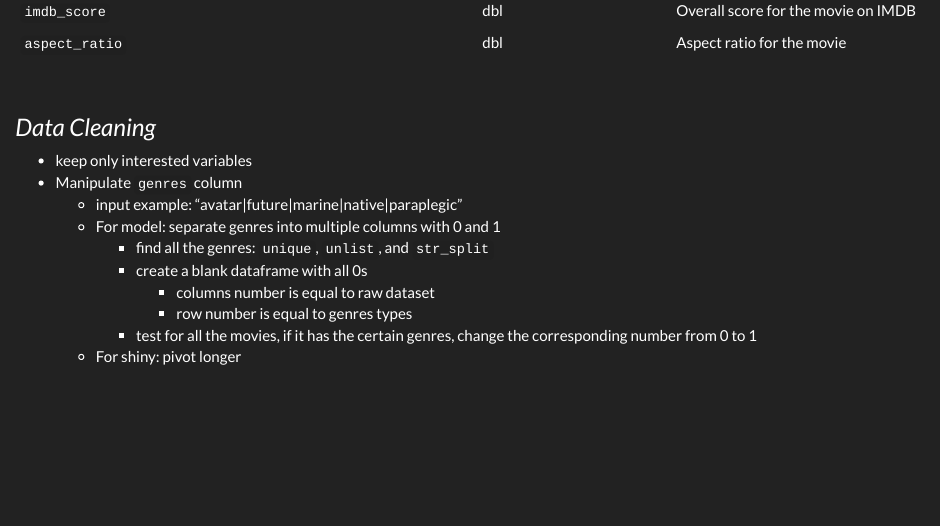
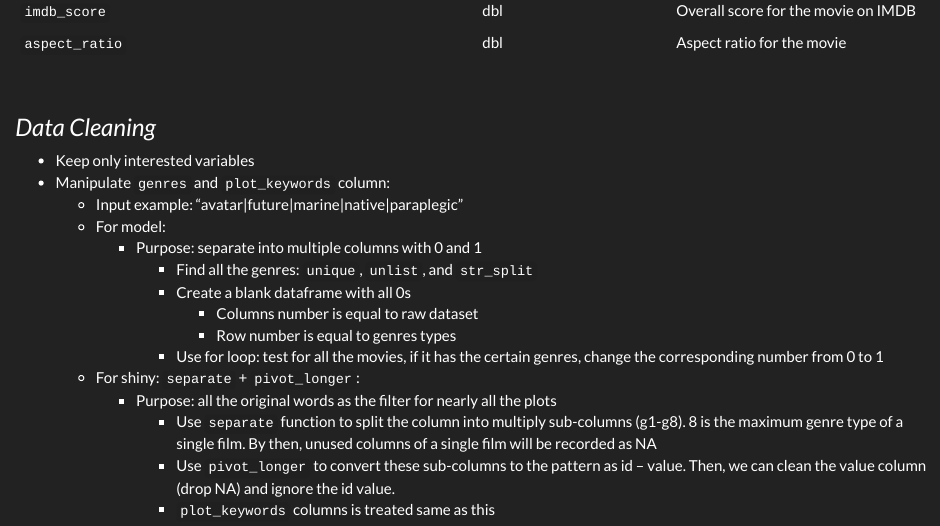
Before and after one commit to seriousbamboo/p8105_IMDb.github.io, an R Markdown document (final_report.Rmd): the page in a window 1100 px wide, from 1730 px down. The pictures show the output file final_report.html that the author committed with the source, opened offline; library style sheets and scripts come from the installed R packages.

Commit message:
Change - report for data cleaning

```diff
--- a/final_report.Rmd
+++ b/final_report.Rmd
@@ -82,13 +82,18 @@ Variable name             | Data type | Variable explanation
 
 ### *Data Cleaning*
 
-- keep only interested variables
-- Manipulate `genres` column
-  - input example: "avatar|future|marine|native|paraplegic"
-  - For model: separate genres into multiple columns with 0 and 1
-    - find all the genres: `unique`, `unlist`, and `str_split`
-    - create a blank dataframe with all 0s
-      - columns number is equal to raw dataset
-      - row number is equal to genres types
-    - test for all the movies, if it has the certain genres, change the corresponding number from 0 to 1
-  - For shiny: pivot longer
+- Keep only interested variables
+- Manipulate `genres` and `plot_keywords` column:
+  - Input example: "avatar|future|marine|native|paraplegic"
+  - For model:
+    - Purpose: separate into multiple columns with 0 and 1
+      - Find all the genres: `unique`, `unlist`, and `str_split`
+      - Create a blank dataframe with all 0s
+        - Columns number is equal to raw dataset
+        - Row number is equal to genres types
+      - Use for loop: test for all the movies, if it has the certain genres, change the corresponding number from 0 to 1
+  - For shiny: `separate` + `pivot_longer`:
+    - Purpose: all the original words as the filter for nearly all the plots
+      - Use `separate` function to split the column into multiply sub-columns (g1-g8). 8 is the maximum genre type of a single film. By then, unused columns of a single film will be recorded as NA
+      - Use `pivot_longer` to convert these sub-columns to the pattern as id – value. Then, we can clean the value column (drop NA) and ignore the id value.
+      - `plot_keywords` columns is treated same as this
```
Also changed, not shown: final_report.html.
